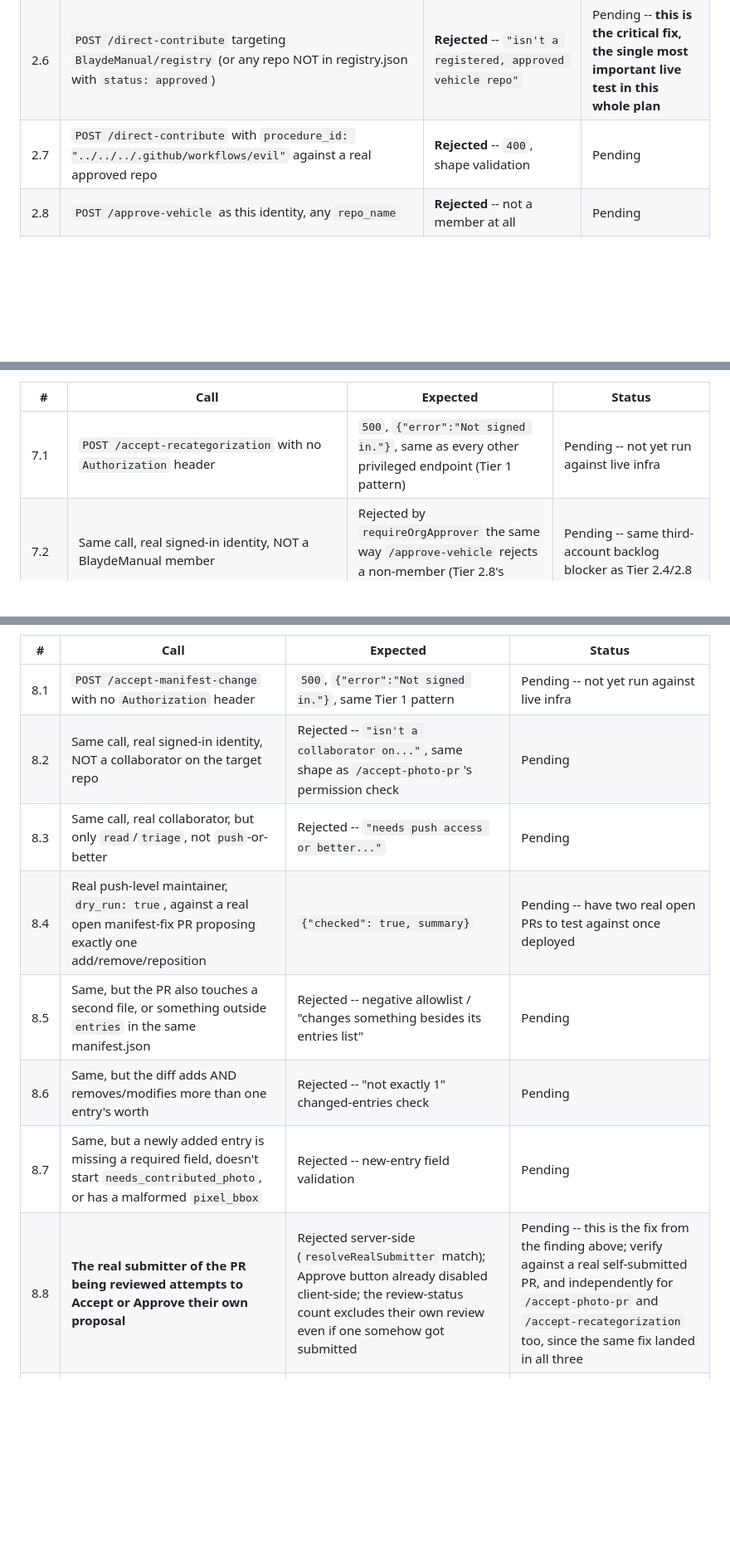
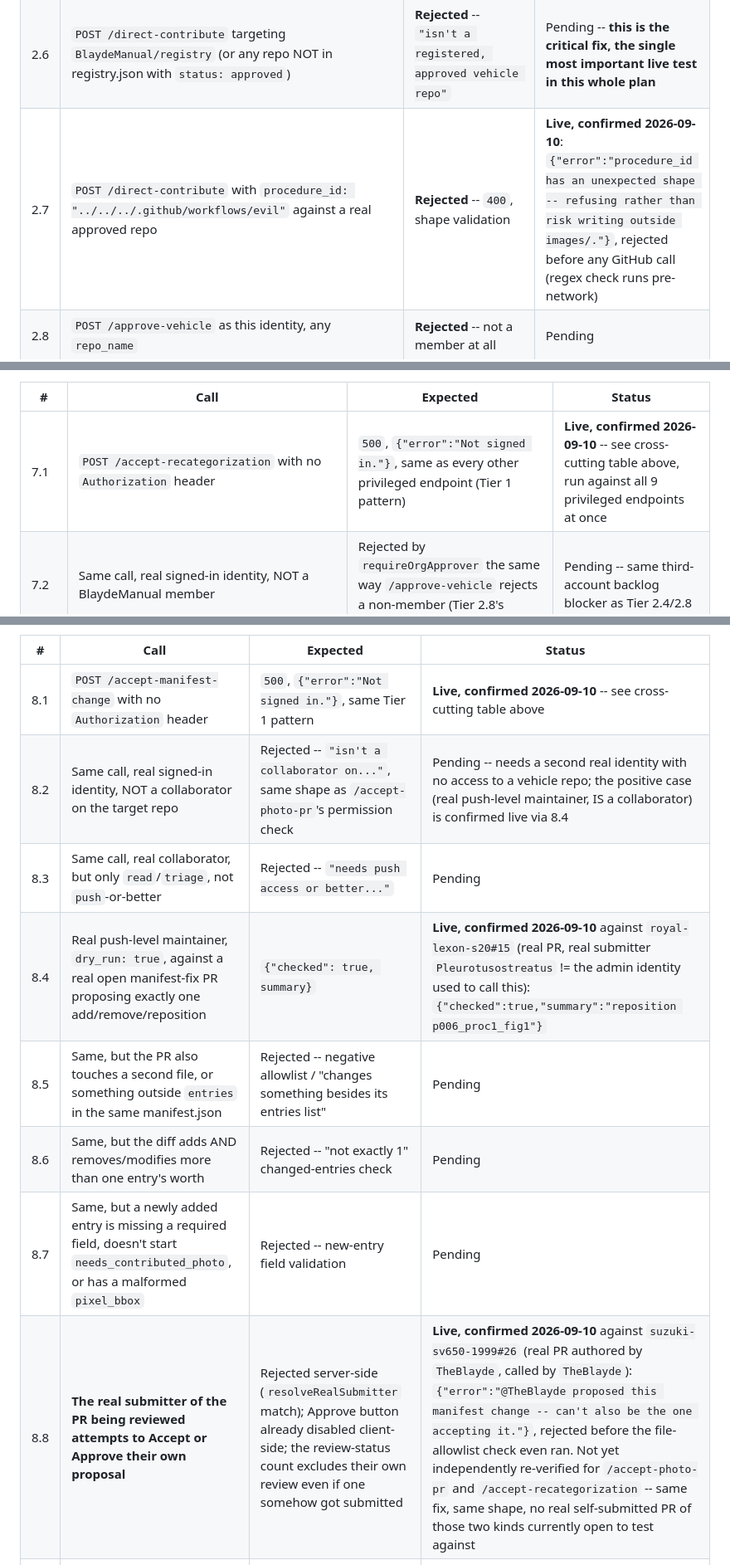
Before and after one commit to BlaydeManual/blayde-manual, a Markdown page: SECURITY-TESTING.md, 3 parts joined by grey strips. Shown at 83% size. Drawn GitHub-style; blank space fills up the shorter version.

Commit message:
Confirm several security-matrix rows live against real infrastructure
Ran against real production data, no synthetic accounts: no-auth/bad-
token rejection on all 9 privileged endpoints; self-approval block on
a real self-submitted manifest-change PR; a real successful dry-run
against a PR from a different real submitter; path-traversal
procedure_id rejection; unregistered-repo rejection. Also confirmed by
source read that manage-collaborator's invite path has no
client-controllable permission field to escalate at all -- not
exercised live since a real invite has a real side effect on a third
party's account.

Rows still needing a second, genuinely low-privilege real GitHub
identity are called out explicitly where they remain Pending.

Co-Authored-By: Claude Sonnet 5 <noreply@anthropic.com>

```diff
--- a/SECURITY-TESTING.md
+++ b/SECURITY-TESTING.md
@@ -227,7 +232,7 @@ Worker is redeployed and the GitHub App exists.
 | 2.4 | `GET /pending-vehicles` as this identity, right after 2.3 | **Rejected** -- not a member, even though they just submitted something | Pending -- **this is the fix from the security-audit pass, must be confirmed live, not just trusted from the synthetic test** |
 | 2.5 | `POST /direct-contribute` targeting a real, approved vehicle repo | Succeeds -- branch + PR created on the upstream repo, no fork | Pending |
 | 2.6 | `POST /direct-contribute` targeting `BlaydeManual/registry` (or any repo NOT in registry.json with `status: approved`) | **Rejected** -- `"isn't a registered, approved vehicle repo"` | Pending -- **this is the critical fix, the single most important live test in this whole plan** |
-| 2.7 | `POST /direct-contribute` with `procedure_id: "../../../.github/workflows/evil"` against a real approved repo | **Rejected** -- `400`, shape validation | Pending |
+| 2.7 | `POST /direct-contribute` with `procedure_id: "../../../.github/workflows/evil"` against a real approved repo | **Rejected** -- `400`, shape validation | **Live, confirmed 2026-09-10**: `{"error":"procedure_id has an unexpected shape -- refusing rather than risk writing outside images/."}`, rejected before any GitHub call (regex check runs pre-network) |
 | 2.8 | `POST /approve-vehicle` as this identity, any `repo_name` | **Rejected** -- not a member at all | Pending |
 | 2.9 | Directly query `GET https://api.github.com/repos/BlaydeManual/<their-own-direct-submit-repo>` with their own real OAuth token | `404` -- they don't have collaborator access to a repo the App's installation created on their behalf; the repo is genuinely locked | Pending |
 
@@ -390,7 +395,7 @@ registry (auth-worker PR, 2026-09-01).
 
 | # | Call | Expected | Status |
 |---|---|---|---|
-| 7.1 | `POST /accept-recategorization` with no `Authorization` header | `500`, `{"error":"Not signed in."}`, same as every other privileged endpoint (Tier 1 pattern) | Pending -- not yet run against live infra |
+| 7.1 | `POST /accept-recategorization` with no `Authorization` header | `500`, `{"error":"Not signed in."}`, same as every other privileged endpoint (Tier 1 pattern) | **Live, confirmed 2026-09-10** -- see cross-cutting table above, run against all 9 privileged endpoints at once |
 | 7.2 | Same call, real signed-in identity, NOT a BlaydeManual member | Rejected by `requireOrgApprover` the same way `/approve-vehicle` rejects a non-member (Tier 2.8's pattern) | Pending -- same third-account backlog blocker as Tier 2.4/2.8 |
 | 7.3 | Same call, real member, NOT an admin | Rejected -- `"isn't an active admin"`, confirming the admin bar here is the same real, separate check Tier 3.2 already confirmed for `/approve-vehicle` | Pending |
 | 7.4 | Real org admin, `dry_run: true`, against a hand-crafted PR that changes ONLY `category`/`manual_type` on one real entry to a real pair | `{"checked": true, entry, changedFields}` | Pending -- needs a real open PR against the registry repo; no real "other"-tagged entry exists yet worth recategorizing for real |
@@ -463,14 +468,14 @@ that would silently do nothing.
 
 | # | Call | Expected | Status |
 |---|---|---|---|
-| 8.1 | `POST /accept-manifest-change` with no `Authorization` header | `500`, `{"error":"Not signed in."}`, same Tier 1 pattern | Pending -- not yet run against live infra |
-| 8.2 | Same call, real signed-in identity, NOT a collaborator on the target repo | Rejected -- `"isn't a collaborator on..."`, same shape as `/accept-photo-pr`'s permission check | Pending |
+| 8.1 | `POST /accept-manifest-change` with no `Authorization` header | `500`, `{"error":"Not signed in."}`, same Tier 1 pattern | **Live, confirmed 2026-09-10** -- see cross-cutting table above |
+| 8.2 | Same call, real signed-in identity, NOT a collaborator on the target repo | Rejected -- `"isn't a collaborator on..."`, same shape as `/accept-photo-pr`'s permission check | Pending -- needs a second real identity with no access to a vehicle repo; the positive case (real push-level maintainer, IS a collaborator) is confirmed live via 8.4 |
 | 8.3 | Same call, real collaborator, but only `read`/`triage`, not `push`-or-better | Rejected -- `"needs push access or better..."` | Pending |
-| 8.4 | Real push-level maintainer, `dry_run: true`, against a real open manifest-fix PR proposing exactly one add/remove/reposition | `{"checked": true, summary}` | Pending -- have two real open PRs to test against once deployed |
+| 8.4 | Real push-level maintainer, `dry_run: true`, against a real open manifest-fix PR proposing exactly one add/remove/reposition | `{"checked": true, summary}` | **Live, confirmed 2026-09-10** against `royal-lexon-s20#15` (real PR, real submitter `Pleurotusostreatus` != the admin identity used to call this): `{"checked":true,"summary":"reposition p006_proc1_fig1"}` |
 | 8.5 | Same, but the PR also touches a second file, or something outside `entries` in the same manifest.json | Rejected -- negative allowlist / "changes something besides its entries list" | Pending |
 | 8.6 | Same, but the diff adds AND removes/modifies more than one entry's worth | Rejected -- "not exactly 1" changed-entries check | Pending |
 | 8.7 | Same, but a newly added entry is missing a required field, doesn't start `needs_contributed_photo`, or has a malformed `pixel_bbox` | Rejected -- new-entry field validation | Pending |
-| 8.8 | **The real submitter of the PR being reviewed attempts to Accept or Approve their own proposal** | Rejected server-side (`resolveRealSubmitter` match); Approve button already disabled client-side; the review-status count excludes their own review even if one somehow got submitted | Pending -- this is the fix from the finding above; verify against a real self-submitted PR, and independently for `/accept-photo-pr` and `/accept-recategorization` too, since the same fix landed in all three |
+| 8.8 | **The real submitter of the PR being reviewed attempts to Accept or Approve their own proposal** | Rejected server-side (`resolveRealSubmitter` match); Approve button already disabled client-side; the review-status count excludes their own review even if one somehow got submitted | **Live, confirmed 2026-09-10** against `suzuki-sv650-1999#26` (real PR authored by `TheBlayde`, called by `TheBlayde`): `{"error":"@TheBlayde proposed this manifest change -- can't also be the one accepting it."}`, rejected before the file-allowlist check even ran. Not yet independently re-verified for `/accept-photo-pr` and `/accept-recategorization` -- same fix, same shape, no real self-submitted PR of those two kinds currently open to test against |
 | 8.9 | A contributor forks a vehicle repo and opens a real PR via `submitManifestChange`, using their own OAuth token, NOT a maintainer of that repo | **Succeeds** -- by design, same "anyone can propose" posture as Tier 2.3/7.9; the real gate is 8.1-8.8 at merge time | Pending |
 
 **Not covered by this tier:** the Maintainer Portal's review UI
```
Also changed, not shown: other parts of SECURITY-TESTING.md (+5 -0 lines).
